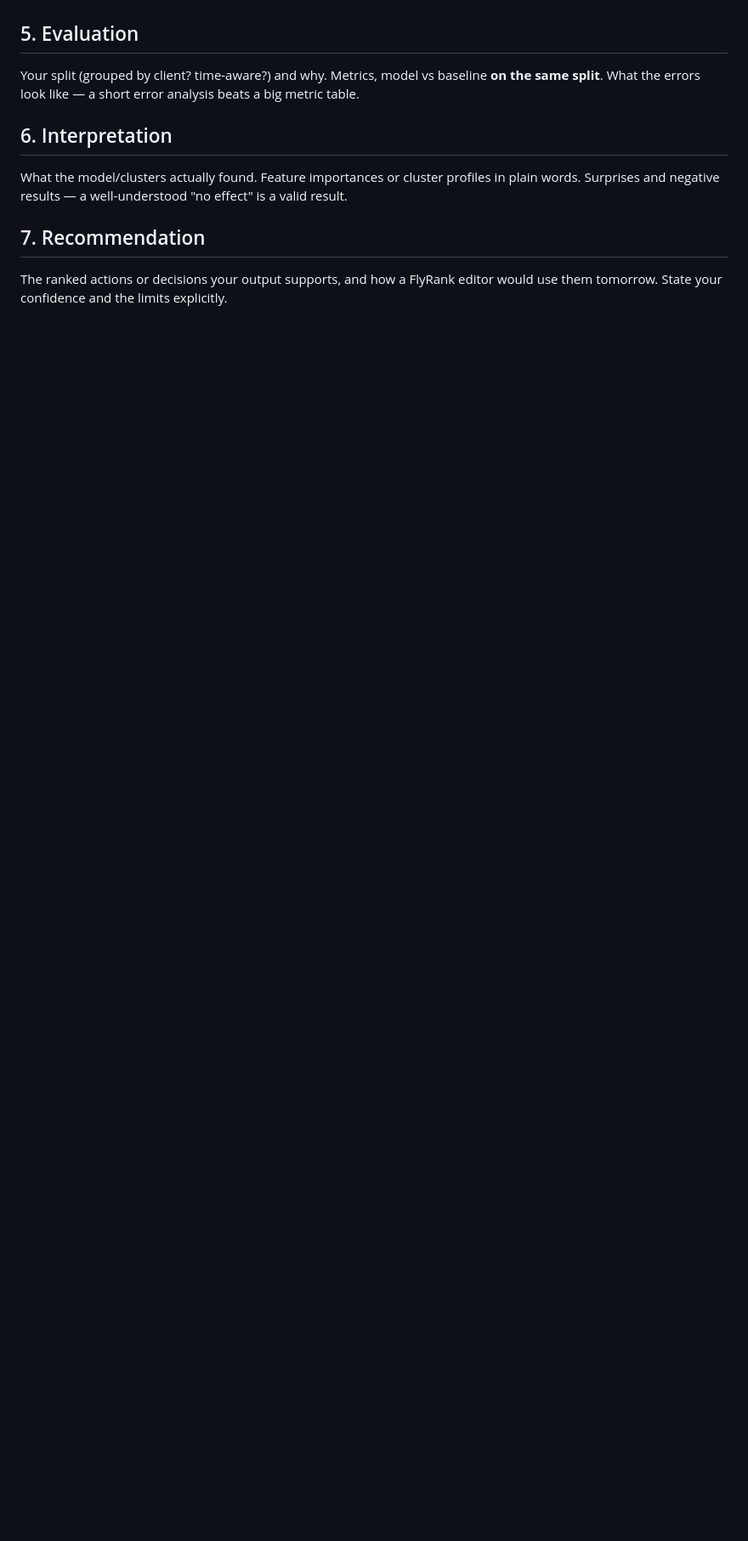
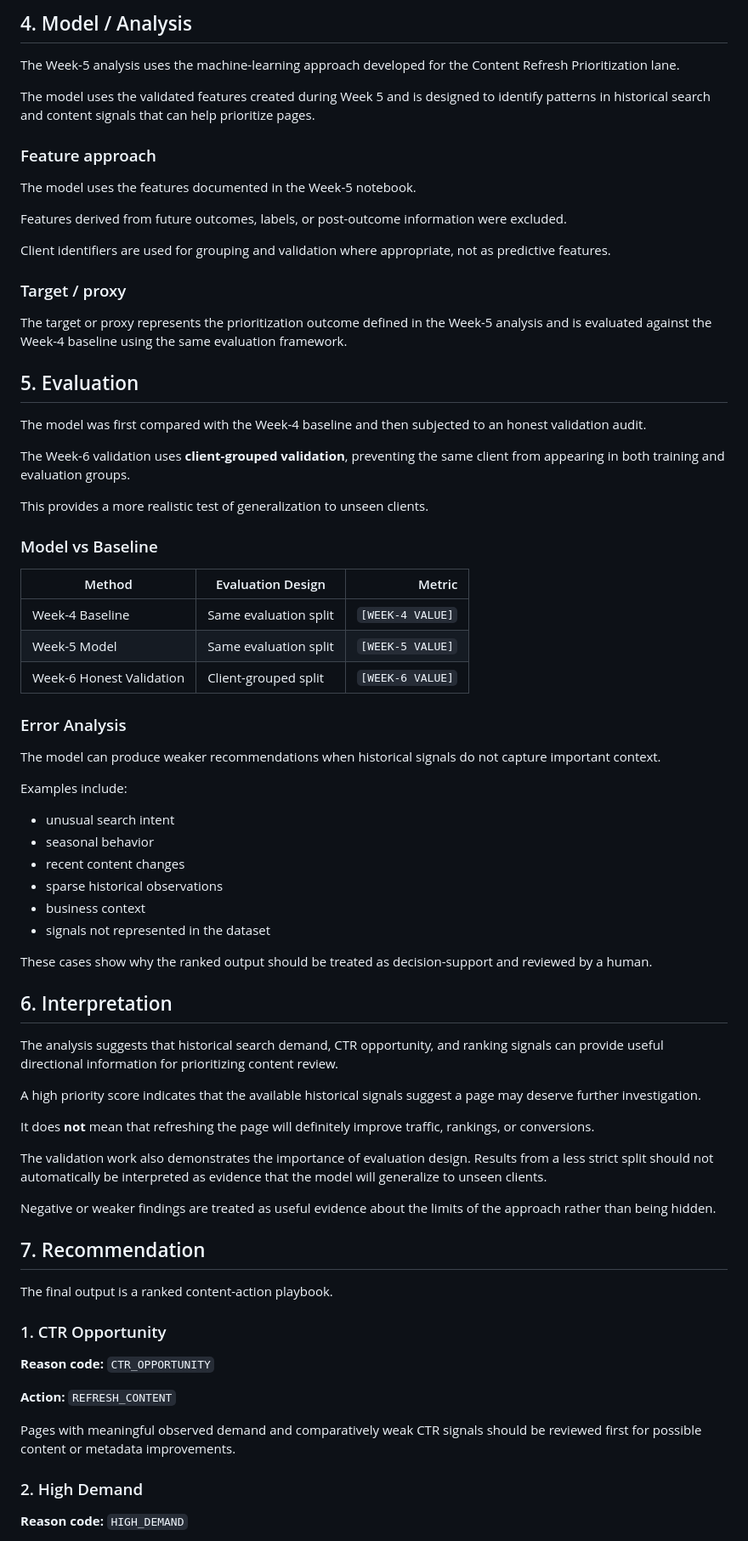
Before and after one commit to Vikasbit/flyrank-content-refresh-prioritizatio, a Markdown page: work/capstone_report_template.md, the part around one of its changes. Shown at 85% size. GitHub-like rendering; blank space fills up the shorter version.

```diff
--- a/work/capstone_report_template.md
+++ b/work/capstone_report_template.md
@@ -40,15 +72,77 @@ purpose). The target or proxy definition, in one sentence.
+## 4. Model / Analysis
+
+The Week-5 analysis uses the machine-learning approach developed for the Content Refresh Prioritization lane.
+
+The model uses the validated features created during Week 5 and is designed to identify patterns in historical search and content signals that can help prioritize pages.
+
+### Feature approach
+
+The model uses the features documented in the Week-5 notebook.
+
+Features derived from future outcomes, labels, or post-outcome information were excluded.
+
+Client identifiers are used for grouping and validation where appropriate, not as predictive features.
+
+### Target / proxy
+
+The target or proxy represents the prioritization outcome defined in the Week-5 analysis and is evaluated against the Week-4 baseline using the same evaluation framework.
 
 ## 5. Evaluation
 
-Your split (grouped by client? time-aware?) and why. Metrics, model vs baseline **on the same
-split**. What the errors look like — a short error analysis beats a big metric table.
+The model was first compared with the Week-4 baseline and then subjected to an honest validation audit.
+
+The Week-6 validation uses **client-grouped validation**, preventing the same client from appearing in both training and evaluation groups.
+
+This provides a more realistic test of generalization to unseen clients.
+
+### Model vs Baseline
+
+| Method | Evaluation Design | Metric |
+|---|---|---:|
+| Week-4 Baseline | Same evaluation split | `[WEEK-4 VALUE]` |
+| Week-5 Model | Same evaluation split | `[WEEK-5 VALUE]` |
+| Week-6 Honest Validation | Client-grouped split | `[WEEK-6 VALUE]` |
+
+### Error Analysis
+
+The model can produce weaker recommendations when historical signals do not capture important context.
+
+Examples include:
+
+- unusual search intent
+- seasonal behavior
+- recent content changes
+- sparse historical observations
+- business context
+- signals not represented in the dataset
+
+These cases show why the ranked output should be treated as decision-support and reviewed by a human.
 
 ## 6. Interpretation
 
-What the model/clusters actually found. Feature importances or cluster profiles in plain
-words. Surprises and negative results — a well-understood "no effect" is a valid result.
+The analysis suggests that historical search demand, CTR opportunity, and ranking signals can provide useful directional information for prioritizing content review.
+
+A high priority score indicates that the available historical signals suggest a page may deserve further investigation.
+
+It does **not** mean that refreshing the page will definitely improve traffic, rankings, or conversions.
+
+The validation work also demonstrates the importance of evaluation design. Results from a less strict split should not automatically be interpreted as evidence that the model will generalize to unseen clients.
+
+Negative or weaker findings are treated as useful evidence about the limits of the approach rather than being hidden.
 
 ## 7. Recommendation
 
-The ranked actions or decisions your output supports, and how a FlyRank editor would use them
-tomorrow. State your confidence and the limits explicitly.
+The final output is a ranked content-action playbook.
+
+### 1. CTR Opportunity
+
+**Reason code:** `CTR_OPPORTUNITY`
+
+**Action:** `REFRESH_CONTENT`
+
+Pages with meaningful observed demand and comparatively weak CTR signals should be reviewed first for possible content or metadata improvements.
+
+### 2. High Demand
+
+**Reason code:** `HIGH_DEMAND`
+
```
Also changed, not shown: other parts of work/capstone_report_template.md (+131 -43 lines).
